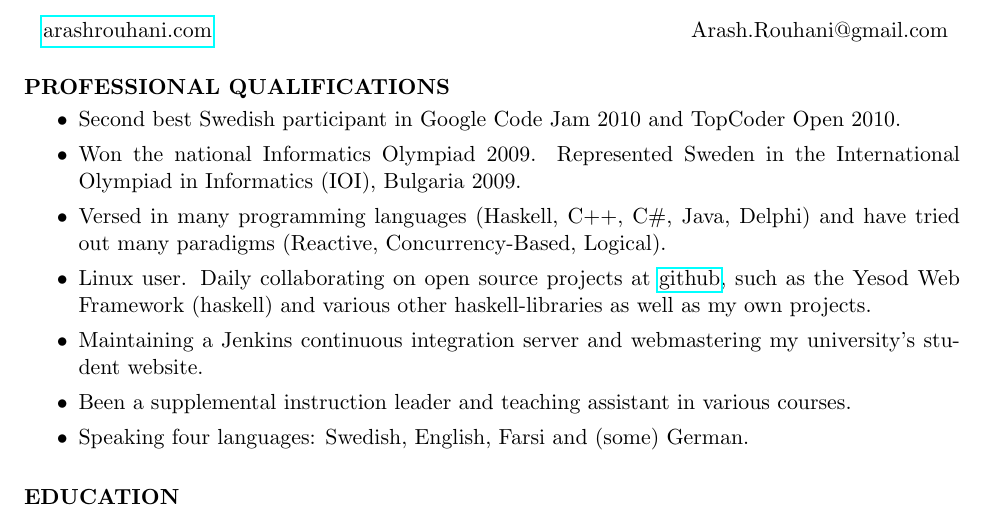
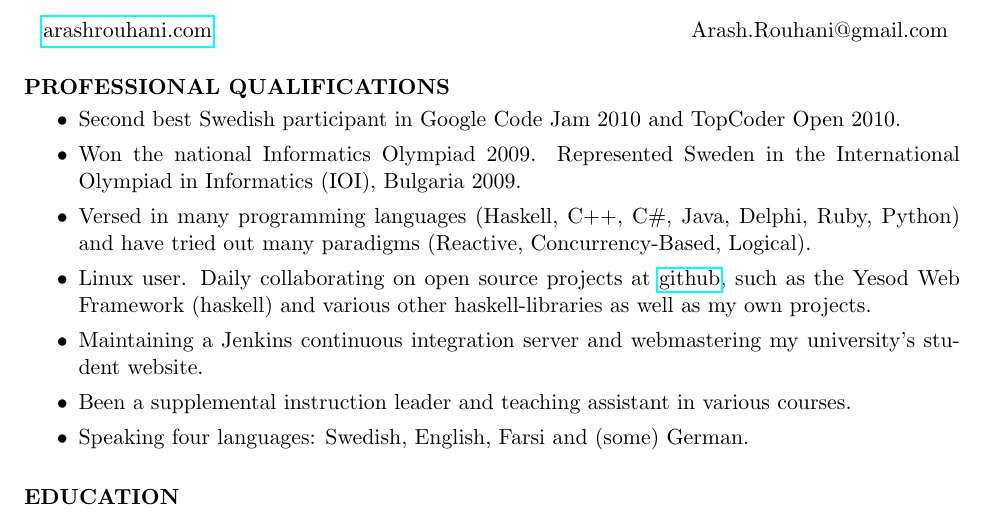
Before and after one commit to Tarrasch/Curriculum-Vitae, a LaTeX CV (cv.tex): part of the page, cut so that both start at the same text. Compiled offline with pdfLaTeX.

Commit message:
Add the two dynamic languages I've learnt

```diff
--- a/cv.tex
+++ b/cv.tex
@@ -22,7 +22,7 @@
     Google Code Jam 2010 and TopCoder Open 2010.
    \item Won the national Informatics Olympiad 2009.
     Represented Sweden in the International Olympiad in Informatics (IOI), Bulgaria 2009.
-   \item Versed in many programming languages (Haskell, C++, C\#, Java, Delphi)
+   \item Versed in many programming languages (Haskell, C++, C\#, Java, Delphi, Ruby, Python)
     and have tried out many paradigms
     (Reactive, Concurrency-Based, Logical).
    \item Linux user. Daily collaborating on open source projects
```
